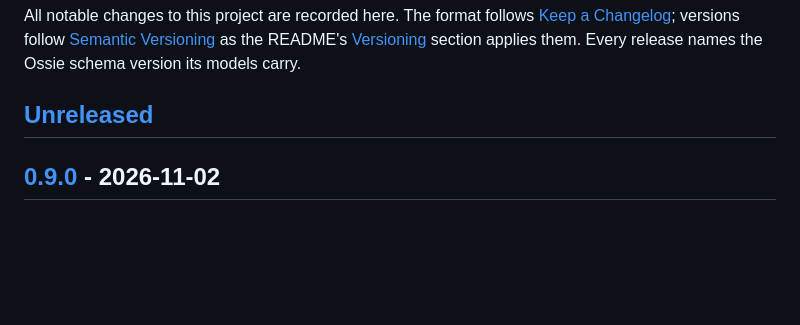
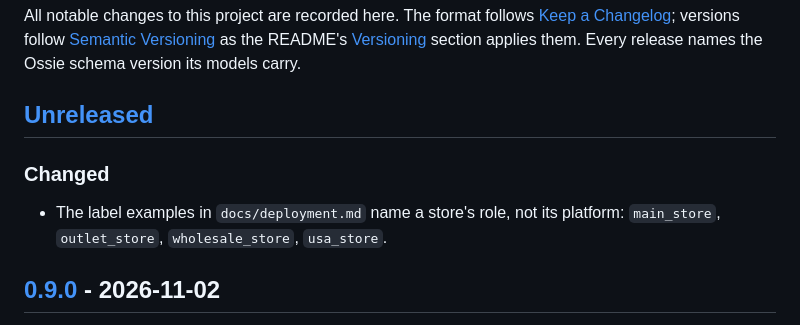
Before and after one commit to Dactopus/dactopus-data-models, a Markdown page: CHANGELOG.md, the part around the change. GitHub-like rendering; blank space fills up the shorter version.

```diff
--- a/CHANGELOG.md
+++ b/CHANGELOG.md
@@ -7,6 +7,11 @@ All notable changes to this project are recorded here. The format follows
 names the Ossie schema version its models carry.
 
 ## [Unreleased]
+
+### Changed
+
+- The label examples in `docs/deployment.md` name a store's role, not its
+  platform: `main_store`, `outlet_store`, `wholesale_store`, `usa_store`.
 
 ## [0.9.0] - 2026-11-02
 
```
Also changed, not shown: docs/deployment.md (+2 -2 lines).
